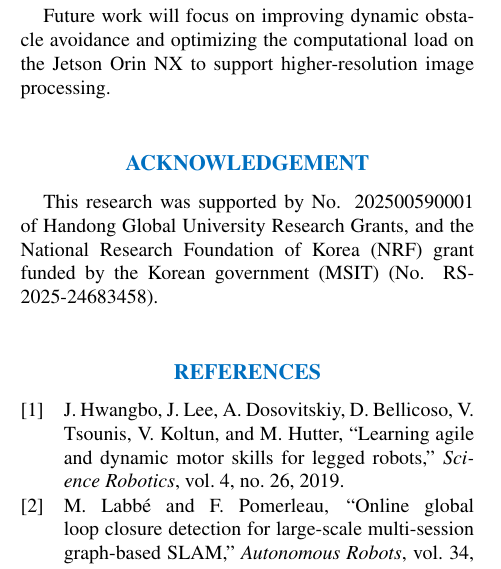
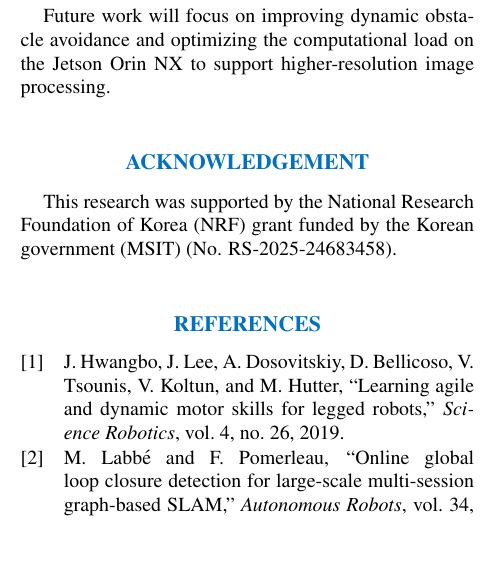
Before and after one commit to CGV-HGU/isaac-go2-ros2, a LaTeX document (ICCAS/main.tex): part of one column of page 3 of 4, cut so that both start at the same text, the shorter picture padded with empty space. Compiled offline with pdfLaTeX.

Commit message:
docs: Update acknowledgement to NRF grant only

```diff
--- a/ICCAS/main.tex
+++ b/ICCAS/main.tex
@@ -130,7 +130,7 @@ This paper presented an integrated on-board, vision-based autonomous navigation
 Future work will focus on improving dynamic obstacle avoidance and optimizing the computational load on the Jetson Orin NX to support higher-resolution image processing.
 
 \section*{ACKNOWLEDGEMENT}
-This research was supported by No. 202500590001 of Handong Global University Research Grants, and the National Research Foundation of Korea (NRF) grant funded by the Korean government (MSIT) (No. RS-2025-24683458).
+This research was supported by the National Research Foundation of Korea (NRF) grant funded by the Korean government (MSIT) (No. RS-2025-24683458).
 
 \begin{thebibliography}{99}
 
```
Also changed, not shown: ICCAS/main.pdf.
